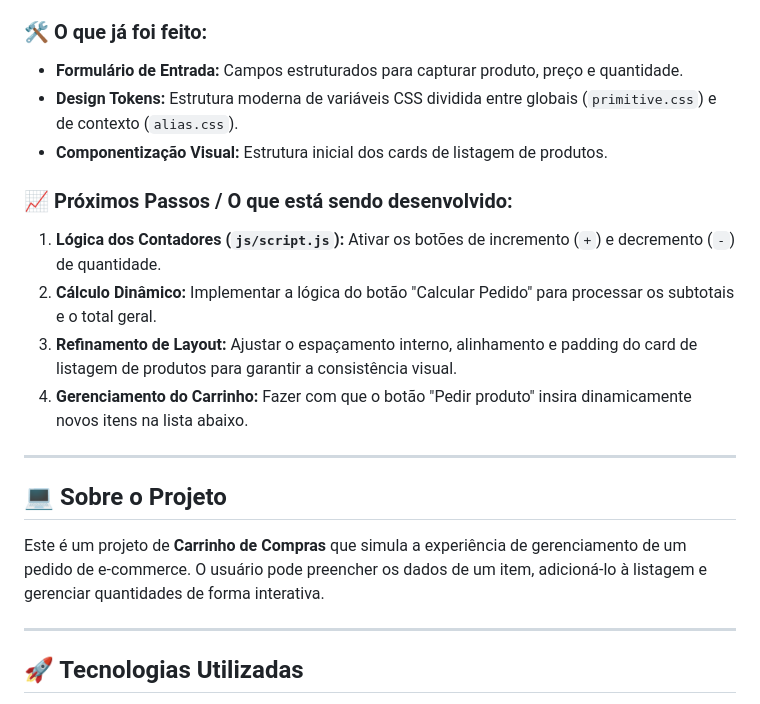
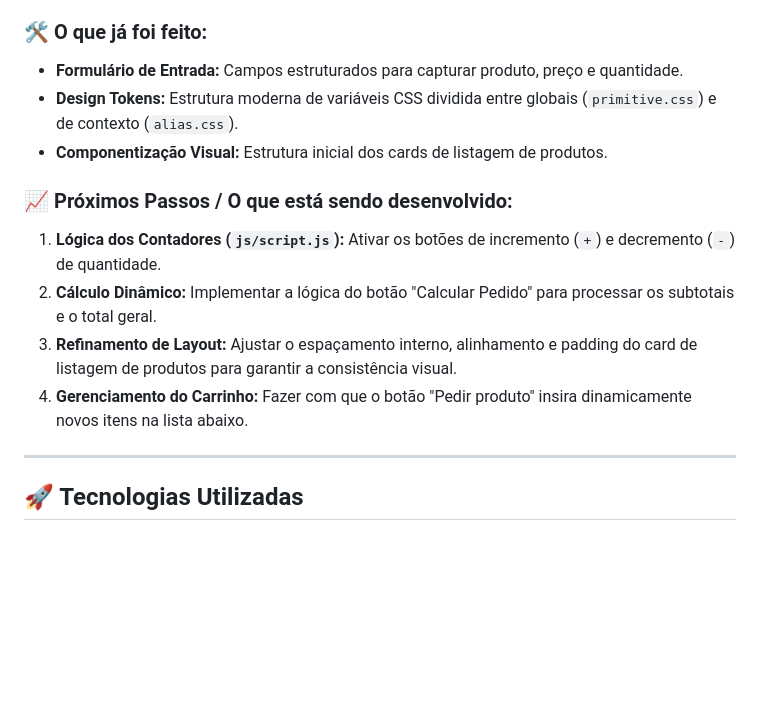
Before and after one commit to diego-peloso/carrinho-compras, a Markdown page: README.md, the part around one of its changes. Rendered like a GitHub page; blank space fills up the shorter version.

Commit message:
doc:atualiza README.md

```diff
--- a/README.md
+++ b/README.md
@@ -12,21 +11,15 @@
 > O projeto encontra-se na sua etapa inicial de integração. A estrutura visual principal (HTML) e os tokens de estilização (CSS) foram implementados, e o foco atual está no desenvolvimento da lógica do JavaScript e refinamentos de espaçamento do layout.
 
 ### 🛠️ O que já foi feito:
-*   **Formulário de Entrada:** Campos estruturados para capturar produto, preço e quantidade.
-*   **Design Tokens:** Estrutura moderna de variáveis CSS dividida entre globais (`primitive.css`) e de contexto (`alias.css`).
-*   **Componentização Visual:** Estrutura inicial dos cards de listagem de produtos.
+* **Formulário de Entrada:** Campos estruturados para capturar produto, preço e quantidade.
+* **Design Tokens:** Estrutura moderna de variáveis CSS dividida entre globais (`primitive.css`) e de contexto (`alias.css`).
+* **Componentização Visual:** Estrutura inicial dos cards de listagem de produtos.
 
 ### 📈 Próximos Passos / O que está sendo desenvolvido:
-1.  **Lógica dos Contadores (`js/script.js`):** Ativar os botões de incremento (`+`) e decremento (`-`) de quantidade.
-2.  **Cálculo Dinâmico:** Implementar a lógica do botão "Calcular Pedido" para processar os subtotais e o total geral.
-3.  **Refinamento de Layout:** Ajustar o espaçamento interno, alinhamento e padding do card de listagem de produtos para garantir a consistência visual.
-4.  **Gerenciamento do Carrinho:** Fazer com que o botão "Pedir produto" insira dinamicamente novos itens na lista abaixo.
-
----
-
-## 💻 Sobre o Projeto
-
-Este é um projeto de **Carrinho de Compras** que simula a experiência de gerenciamento de um pedido de e-commerce. O usuário pode preencher os dados de um item, adicioná-lo à listagem e gerenciar quantidades de forma interativa.
+1. **Lógica dos Contadores (`js/script.js`):** Ativar os botões de incremento (`+`) e decremento (`-`) de quantidade.
+2. **Cálculo Dinâmico:** Implementar a lógica do botão "Calcular Pedido" para processar os subtotais e o total geral.
+3. **Refinamento de Layout:** Ajustar o espaçamento interno, alinhamento e padding do card de listagem de produtos para garantir a consistência visual.
+4. **Gerenciamento do Carrinho:** Fazer com que o botão "Pedir produto" insira dinamicamente novos itens na lista abaixo.
 
 ---
 
```
Also changed, not shown: other parts of README.md (+11 -8 lines).
